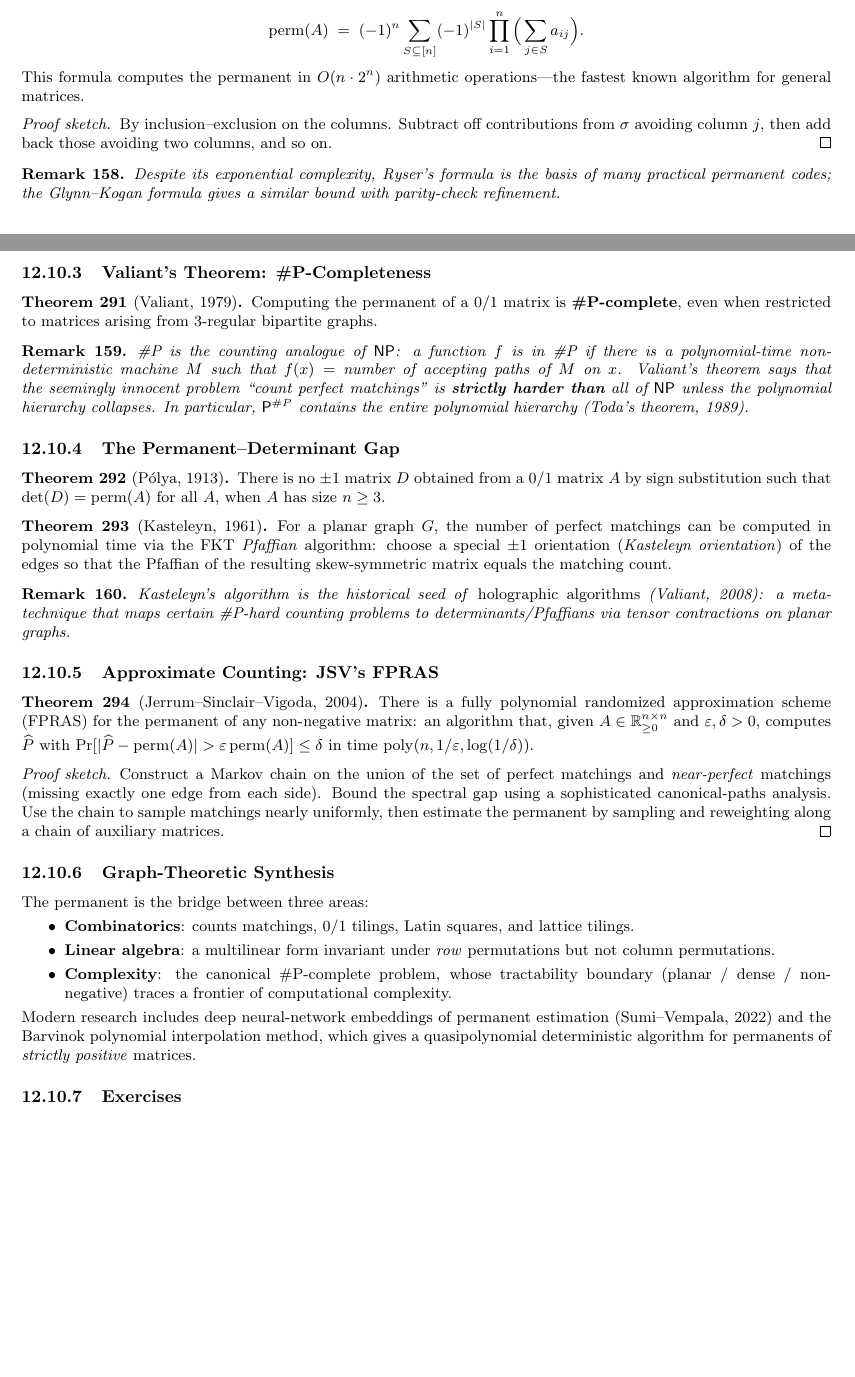
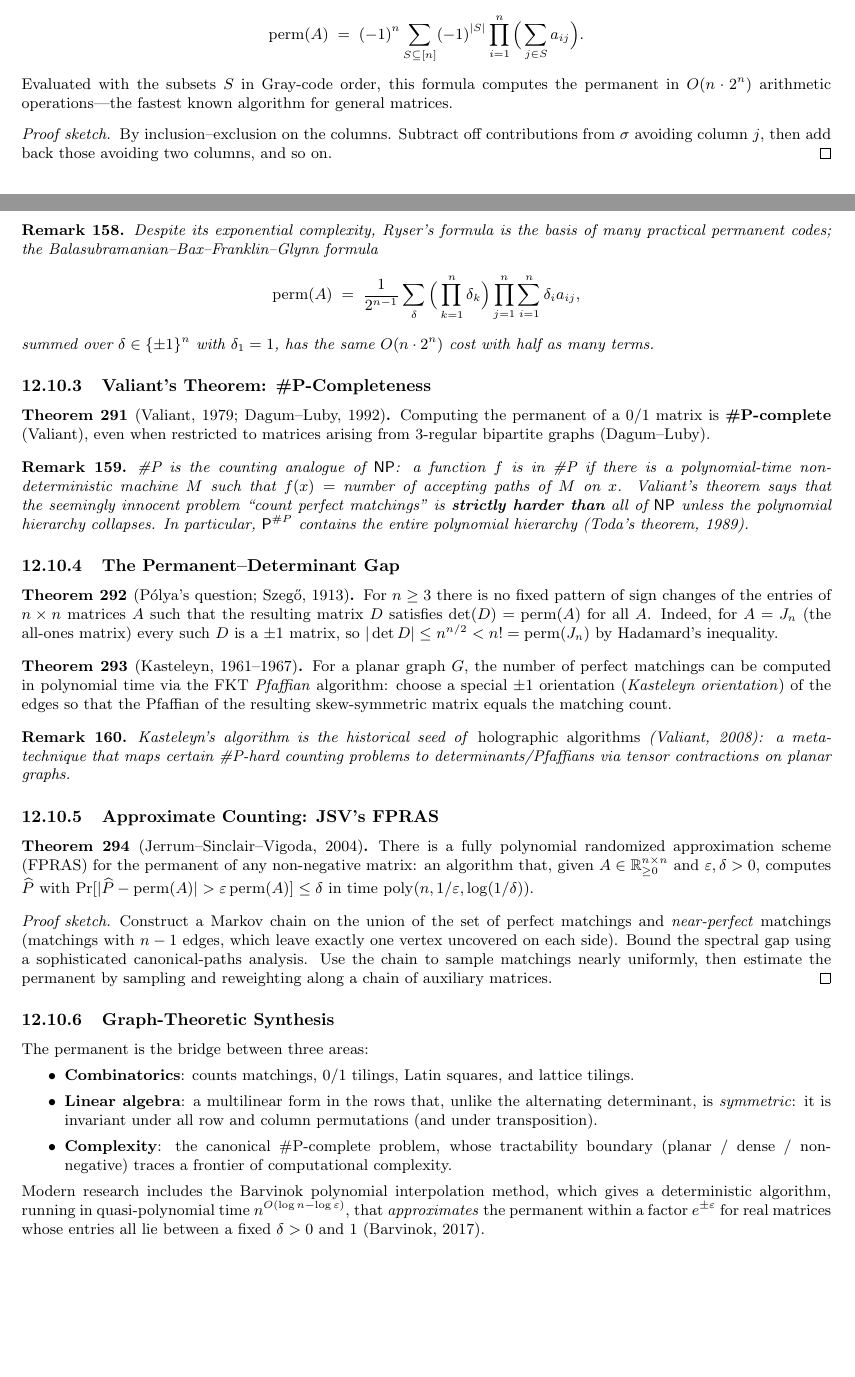
Before and after one commit to CuteSurtr/graph-theory-foundations, a LaTeX document (graph theory.tex, which reads chapter12_algebraic.tex): two parts of pages 285 and 286 of 298 before the commit and two parts of pages 285 and 286 of 299 after it, joined at a grey line, cut so that both start at the same text, the shorter picture padded with empty space. Compiled offline with pdfLaTeX.

Commit message:
fixed permanent section

```diff
--- a/chapter12_algebraic.tex
+++ b/chapter12_algebraic.tex
@@ -2026,7 +2026,8 @@ For an $n \times n$ matrix $A$,
 \[
   \mathrm{perm}(A) \;=\; (-1)^n \sum_{S \subseteq [n]} (-1)^{|S|} \prod_{i = 1}^{n} \Big(\sum_{j \in S} a_{ij}\Big).
 \]
-This formula computes the permanent in $O(n \cdot 2^n)$ arithmetic
+Evaluated with the subsets $S$ in Gray-code order, this formula
+computes the permanent in $O(n \cdot 2^n)$ arithmetic
 operations---the fastest known algorithm for general matrices.
 \end{theorem}
 
@@ -2038,16 +2039,21 @@ columns, and so on.
 
 \begin{remark}
 Despite its exponential complexity, Ryser's formula is the basis of
-many practical permanent codes; the Glynn--Kogan formula gives a
-similar bound with parity-check refinement.
+many practical permanent codes; the Balasubramanian--Bax--Franklin--Glynn
+formula
+\[
+  \mathrm{perm}(A) \;=\; \frac{1}{2^{n-1}} \sum_{\delta} \Big(\prod_{k = 1}^{n} \delta_k\Big) \prod_{j = 1}^{n} \sum_{i = 1}^{n} \delta_i a_{ij},
+\]
+summed over $\delta \in \{\pm 1\}^n$ with $\delta_1 = 1$, has the same
+$O(n \cdot 2^n)$ cost with half as many terms.
 \end{remark}
 
 \subsubsection{Valiant's Theorem: \#P-Completeness}
 
-\begin{theorem}[Valiant, 1979]\label{thm:valiant}
-Computing the permanent of a $0/1$ matrix is \textbf{\#P-complete},
-even when restricted to matrices arising from $3$-regular bipartite
-graphs.
+\begin{theorem}[Valiant, 1979; Dagum--Luby, 1992]\label{thm:valiant}
+Computing the permanent of a $0/1$ matrix is \textbf{\#P-complete}
+(Valiant), even when restricted to matrices arising from $3$-regular
+bipartite graphs (Dagum--Luby).
 \end{theorem}
 
 \begin{remark}
@@ -2063,13 +2069,16 @@ $\mathsf{P}^{\#P}$ contains the entire polynomial hierarchy
 
 \subsubsection{The Permanent--Determinant Gap}
 
-\begin{theorem}[P\'olya, 1913]\label{thm:polya}
-There is no $\pm 1$ matrix $D$ obtained from a $0/1$ matrix $A$ by
-sign substitution such that $\det(D) = \mathrm{perm}(A)$ for all $A$,
-when $A$ has size $n \ge 3$.
-\end{theorem}
-
-\begin{theorem}[Kasteleyn, 1961]\label{thm:kasteleyn}
+\begin{theorem}[P\'olya's question; Szeg\H{o}, 1913]\label{thm:polya}
+For $n \ge 3$ there is no fixed pattern of sign changes of the entries
+of $n \times n$ matrices $A$ such that the resulting matrix $D$
+satisfies $\det(D) = \mathrm{perm}(A)$ for all $A$. Indeed, for
+$A = J_n$ (the all-ones matrix) every such $D$ is a $\pm 1$ matrix, so
+$|\det D| \le n^{n/2} < n! = \mathrm{perm}(J_n)$ by Hadamard's
+inequality.
+\end{theorem}
+
+\begin{theorem}[Kasteleyn, 1961--1967]\label{thm:kasteleyn}
 For a planar graph $G$, the number of perfect matchings can be
 computed in polynomial time via the FKT \emph{Pfaffian} algorithm:
 choose a special $\pm 1$ orientation (\emph{Kasteleyn orientation})
@@ -2097,8 +2106,9 @@ in time $\mathrm{poly}(n, 1/\varepsilon, \log(1/\delta))$.
 
 \begin{proof}[Proof sketch]
 Construct a Markov chain on the union of the set of perfect matchings
-and \emph{near-perfect} matchings (missing exactly one edge from each
-side). Bound the spectral gap using a sophisticated canonical-paths
+and \emph{near-perfect} matchings (matchings with $n - 1$ edges, which
+leave exactly one vertex uncovered on each side). Bound the spectral
+gap using a sophisticated canonical-paths
 analysis. Use the chain to sample matchings nearly uniformly, then
 estimate the permanent by sampling and reweighting along a chain of
 auxiliary matrices.
@@ -2110,16 +2120,19 @@ The permanent is the bridge between three areas:
 \begin{itemize}
   \item \textbf{Combinatorics}: counts matchings, $0/1$ tilings,
         Latin squares, and lattice tilings.
-  \item \textbf{Linear algebra}: a multilinear form invariant under
-        \emph{row} permutations but not column permutations.
+  \item \textbf{Linear algebra}: a multilinear form in the rows that,
+        unlike the alternating determinant, is \emph{symmetric}: it is
+        invariant under all row and column permutations (and under
+        transposition).
   \item \textbf{Complexity}: the canonical \#P-complete problem,
         whose tractability boundary (planar / dense / non-negative)
         traces a frontier of computational complexity.
 \end{itemize}
-Modern research includes deep neural-network embeddings of permanent
-estimation (Sumi--Vempala, 2022) and the Barvinok polynomial
-interpolation method, which gives a quasipolynomial deterministic
-algorithm for permanents of \emph{strictly positive} matrices.
+Modern research includes the Barvinok polynomial interpolation method,
+which gives a deterministic algorithm, running in quasi-polynomial time
+$n^{O(\log n - \log \varepsilon)}$, that \emph{approximates} the
+permanent within a factor $e^{\pm \varepsilon}$ for real matrices whose
+entries all lie between a fixed $\delta > 0$ and $1$ (Barvinok, 2017).
 
 \subsubsection{Exercises}
 
```
Also changed, not shown: chapter12_algebraic.tex (8 more changed lines).
